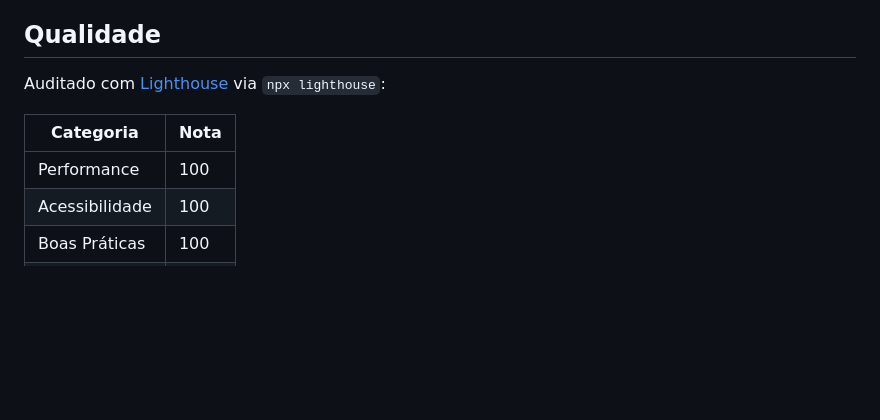
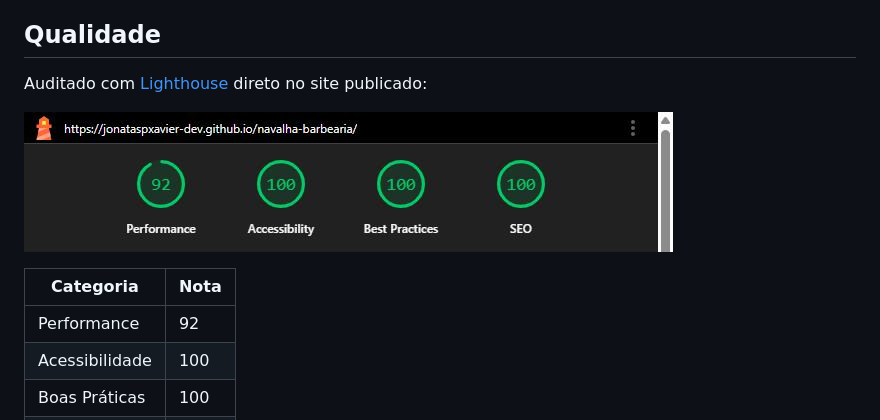
Before and after one commit to jonataspxavier-dev/navalha-barbearia, a Markdown page: README.md, the part around the change. Rendered like a GitHub page; pictures changed too: assets/img/lighthouse-score.png (added); blank space fills up the shorter version.

Commit message:
Add Lighthouse score screenshot from the live deployment
Ran Lighthouse against the published GitHub Pages URL (not localhost)
for an honest real-network score: Performance 92, Accessibility 100,
Best Practices 100, SEO 100.

```diff
--- a/README.md
+++ b/README.md
@@ -24,11 +24,13 @@ HTML5 semântico, CSS3 (variáveis, Flexbox, Grid) e JavaScript ES6+. Nenhuma de
 
 ## Qualidade
 
-Auditado com [Lighthouse](https://developer.chrome.com/docs/lighthouse/) via `npx lighthouse`:
+Auditado com [Lighthouse](https://developer.chrome.com/docs/lighthouse/) direto no site publicado:
+
+![Lighthouse: Performance 92, Acessibilidade 100, Boas Práticas 100, SEO 100](assets/img/lighthouse-score.png)
 
 | Categoria       | Nota |
 | --------------- | ---- |
-| Performance     | 100  |
+| Performance     | 92   |
 | Acessibilidade  | 100  |
 | Boas Práticas   | 100  |
 | SEO             | 100  |
```
